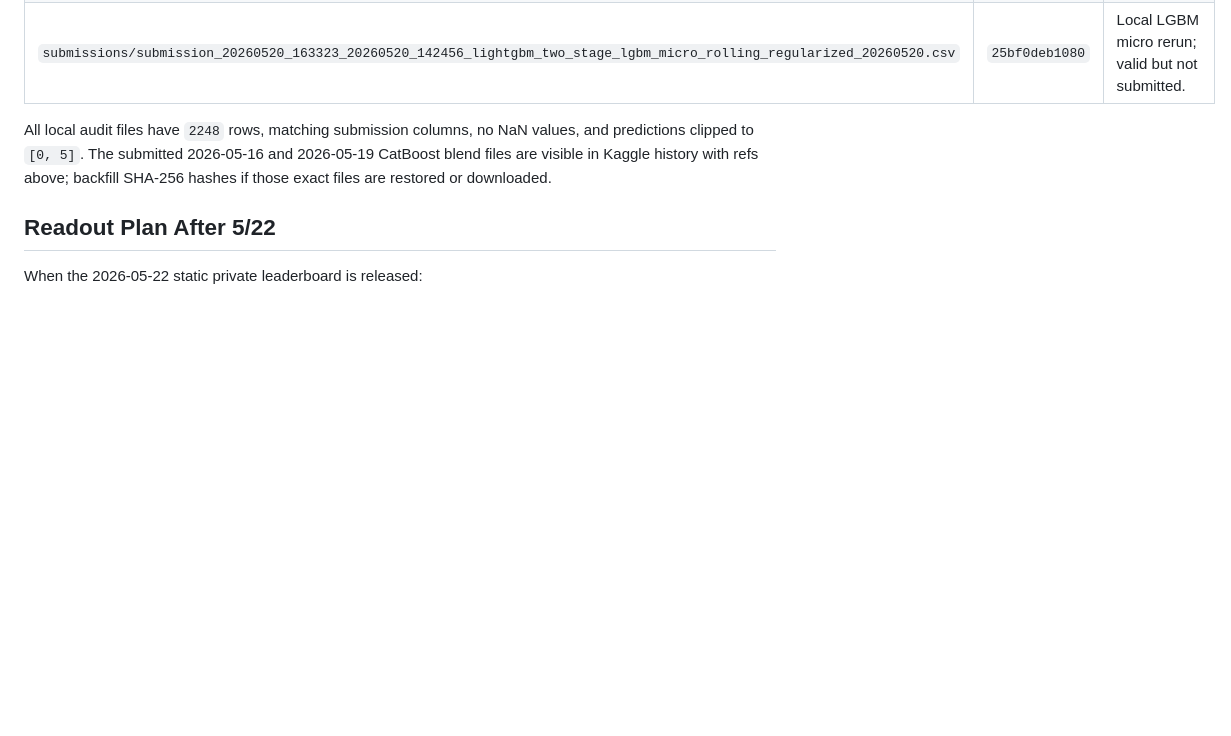
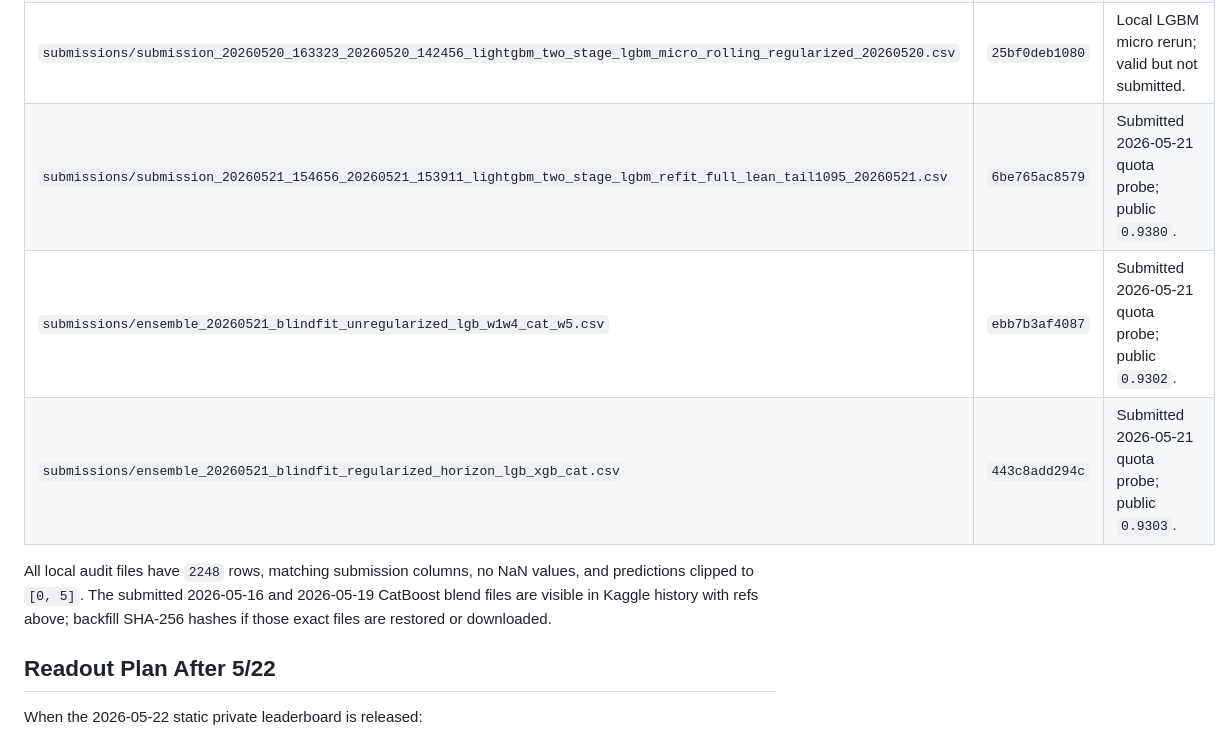
Before and after one commit to skyhong2002/disaster-severity-prediction, a Markdown page: docs/private_lb_submission_plan_2026-05-22.md, the part around one of its changes. Rendered like a GitHub page; blank space fills up the shorter version.

Commit message:
Record 2026-05-21 Kaggle quota probes

```diff
--- a/docs/private_lb_submission_plan_2026-05-22.md
+++ b/docs/private_lb_submission_plan_2026-05-22.md
@@ -102,6 +118,9 @@ CatBoost training and prediction commands are recorded in
 | `submissions/ensemble_20260516_lgb_xgb_cat2737_35_35_30.csv` | `bee6f618828d` if restored locally | Legal three-model current public best. |
 | `submissions/submission_20260520_115925_20260520_111133_catboost_two_stage_catboost_lean_tail2737_regularized_500.csv` | `0fba74bfc925` | Local CatBoost-only rerun; valid but not submitted. |
 | `submissions/submission_20260520_163323_20260520_142456_lightgbm_two_stage_lgbm_micro_rolling_regularized_20260520.csv` | `25bf0deb1080` | Local LGBM micro rerun; valid but not submitted. |
+| `submissions/submission_20260521_154656_20260521_153911_lightgbm_two_stage_lgbm_refit_full_lean_tail1095_20260521.csv` | `6be765ac8579` | Submitted 2026-05-21 quota probe; public `0.9380`. |
+| `submissions/ensemble_20260521_blindfit_unregularized_lgb_w1w4_cat_w5.csv` | `ebb7b3af4087` | Submitted 2026-05-21 quota probe; public `0.9302`. |
+| `submissions/ensemble_20260521_blindfit_regularized_horizon_lgb_xgb_cat.csv` | `443c8add294c` | Submitted 2026-05-21 quota probe; public `0.9303`. |
 
 All local audit files have `2248` rows, matching submission columns, no NaN
 values, and predictions clipped to `[0, 5]`. The submitted 2026-05-16 and
```
Also changed, not shown: other parts of docs/private_lb_submission_plan_2026-05-22.md (+16 -0 lines), docs/experiment_summary.md (+16 -0 lines).
